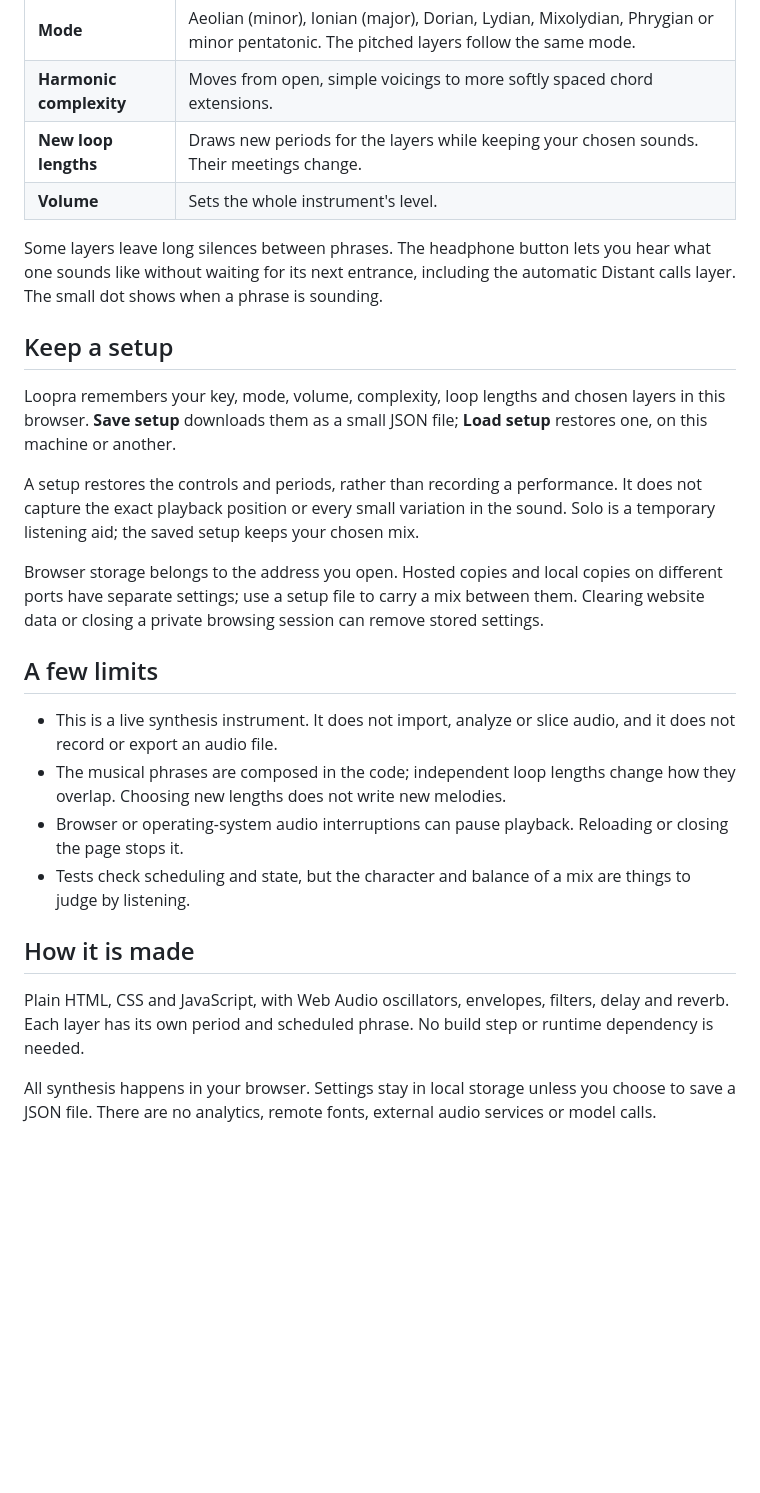
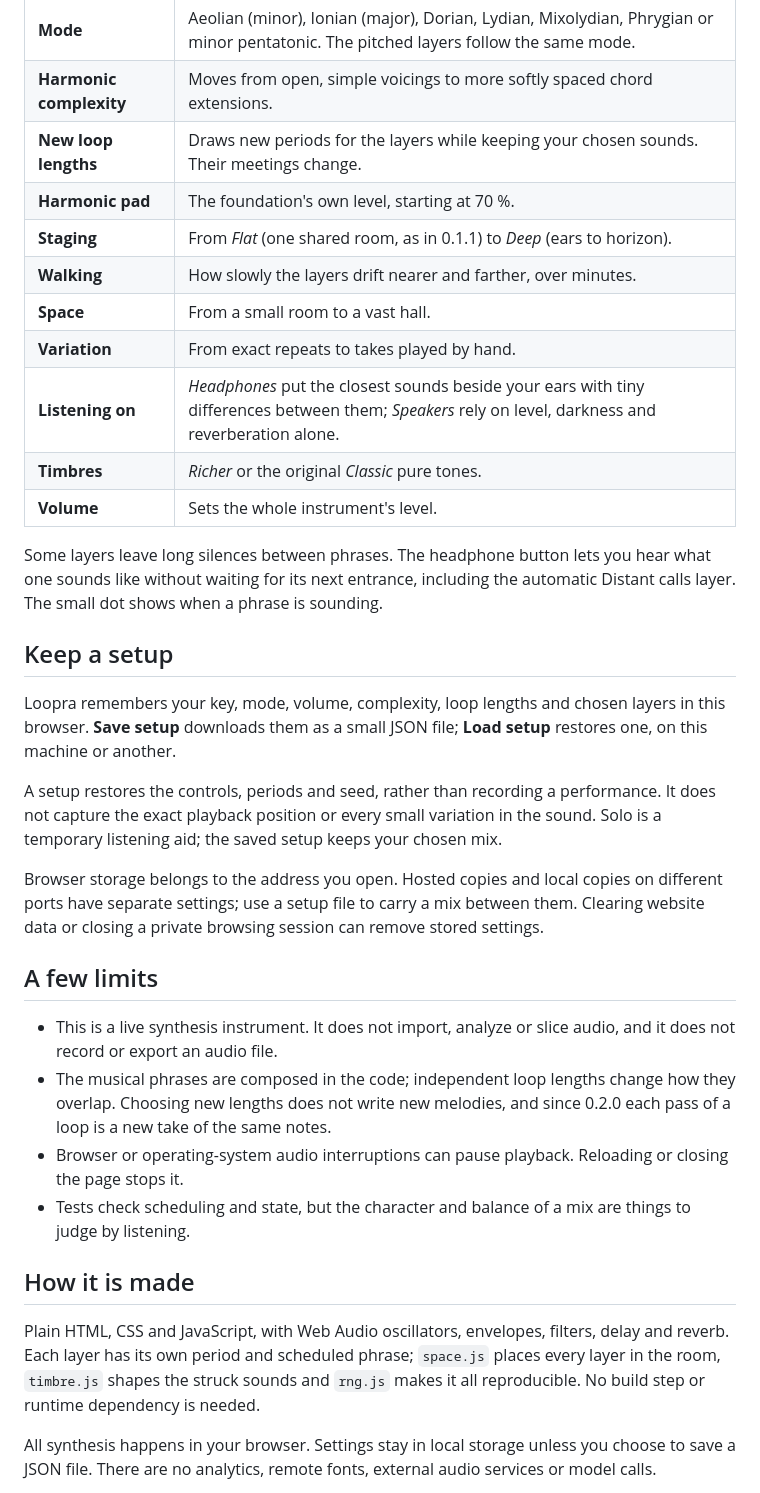
Before and after one commit to Quick-Eyed-Sky/loopra, a Markdown page: README.md, the part around one of its changes. Drawn GitHub-style; blank space fills up the shorter version.

```diff
--- a/README.md
+++ b/README.md
@@ -45,6 +58,13 @@ Press **Start listening**. Browsers wait for a click before making sound. **Spac
 | **Mode** | Aeolian (minor), Ionian (major), Dorian, Lydian, Mixolydian, Phrygian or minor pentatonic. The pitched layers follow the same mode. |
 | **Harmonic complexity** | Moves from open, simple voicings to more softly spaced chord extensions. |
 | **New loop lengths** | Draws new periods for the layers while keeping your chosen sounds. Their meetings change. |
+| **Harmonic pad** | The foundation's own level, starting at 70 %. |
+| **Staging** | From *Flat* (one shared room, as in 0.1.1) to *Deep* (ears to horizon). |
+| **Walking** | How slowly the layers drift nearer and farther, over minutes. |
+| **Space** | From a small room to a vast hall. |
+| **Variation** | From exact repeats to takes played by hand. |
+| **Listening on** | *Headphones* put the closest sounds beside your ears with tiny differences between them; *Speakers* rely on level, darkness and reverberation alone. |
+| **Timbres** | *Richer* or the original *Classic* pure tones. |
 | **Volume** | Sets the whole instrument's level. |
 
 Some layers leave long silences between phrases. The headphone button lets you hear what one sounds like without waiting for its next entrance, including the automatic Distant calls layer. The small dot shows when a phrase is sounding.
@@ -53,20 +73,20 @@ Some layers leave long silences between phrases. The headphone button lets you h
 
 Loopra remembers your key, mode, volume, complexity, loop lengths and chosen layers in this browser. **Save setup** downloads them as a small JSON file; **Load setup** restores one, on this machine or another.
 
-A setup restores the controls and periods, rather than recording a performance. It does not capture the exact playback position or every small variation in the sound. Solo is a temporary listening aid; the saved setup keeps your chosen mix.
+A setup restores the controls, periods and seed, rather than recording a performance. It does not capture the exact playback position or every small variation in the sound. Solo is a temporary listening aid; the saved setup keeps your chosen mix.
 
 Browser storage belongs to the address you open. Hosted copies and local copies on different ports have separate settings; use a setup file to carry a mix between them. Clearing website data or closing a private browsing session can remove stored settings.
 
 ## A few limits
 
 - This is a live synthesis instrument. It does not import, analyze or slice audio, and it does not record or export an audio file.
-- The musical phrases are composed in the code; independent loop lengths change how they overlap. Choosing new lengths does not write new melodies.
+- The musical phrases are composed in the code; independent loop lengths change how they overlap. Choosing new lengths does not write new melodies, and since 0.2.0 each pass of a loop is a new take of the same notes.
 - Browser or operating-system audio interruptions can pause playback. Reloading or closing the page stops it.
 - Tests check scheduling and state, but the character and balance of a mix are things to judge by listening.
 
 ## How it is made
 
-Plain HTML, CSS and JavaScript, with Web Audio oscillators, envelopes, filters, delay and reverb. Each layer has its own period and scheduled phrase. No build step or runtime dependency is needed.
+Plain HTML, CSS and JavaScript, with Web Audio oscillators, envelopes, filters, delay and reverb. Each layer has its own period and scheduled phrase; `space.js` places every layer in the room, `timbre.js` shapes the struck sounds and `rng.js` makes it all reproducible. No build step or runtime dependency is needed.
 
 All synthesis happens in your browser. Settings stay in local storage unless you choose to save a JSON file. There are no analytics, remote fonts, external audio services or model calls.
 
```
Also changed, not shown: other parts of README.md (+14 -1 lines), docs/loopra.png, 9 other files.
